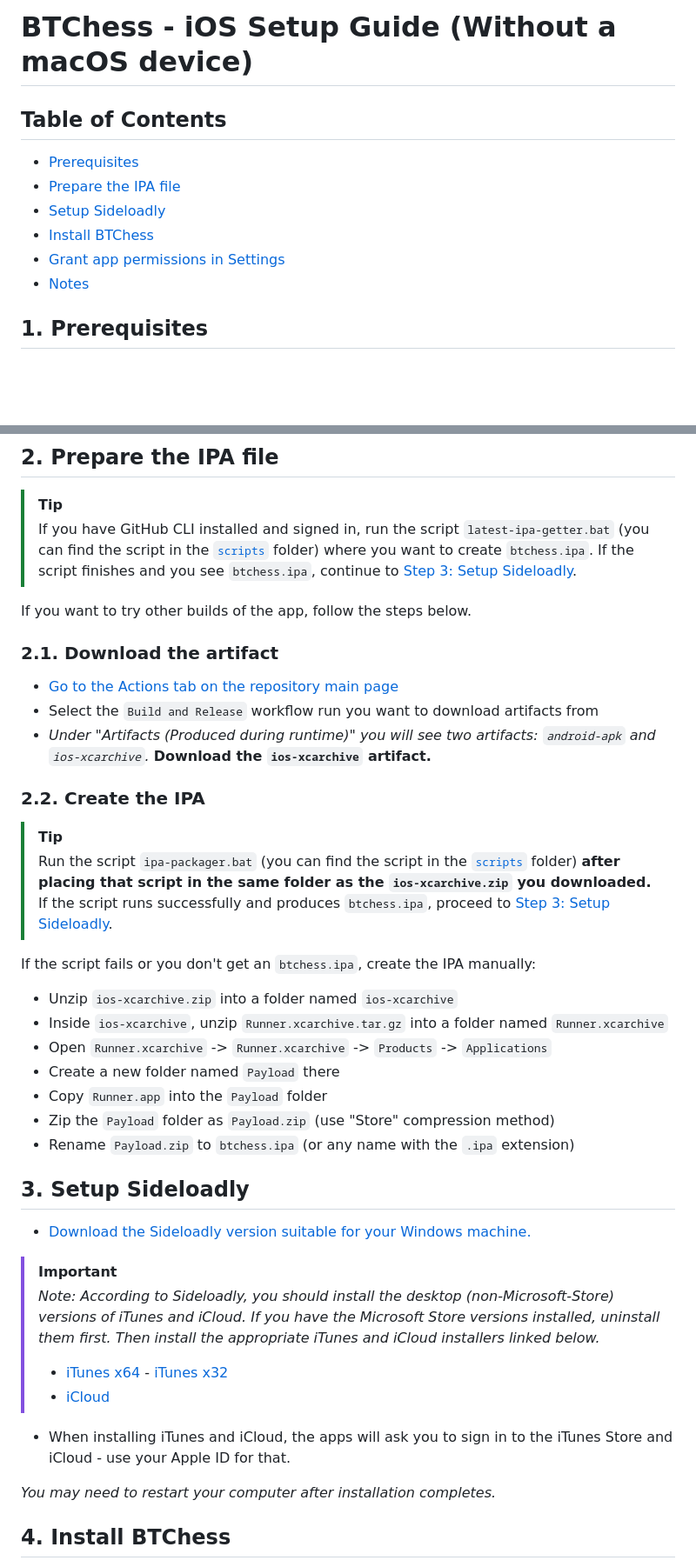
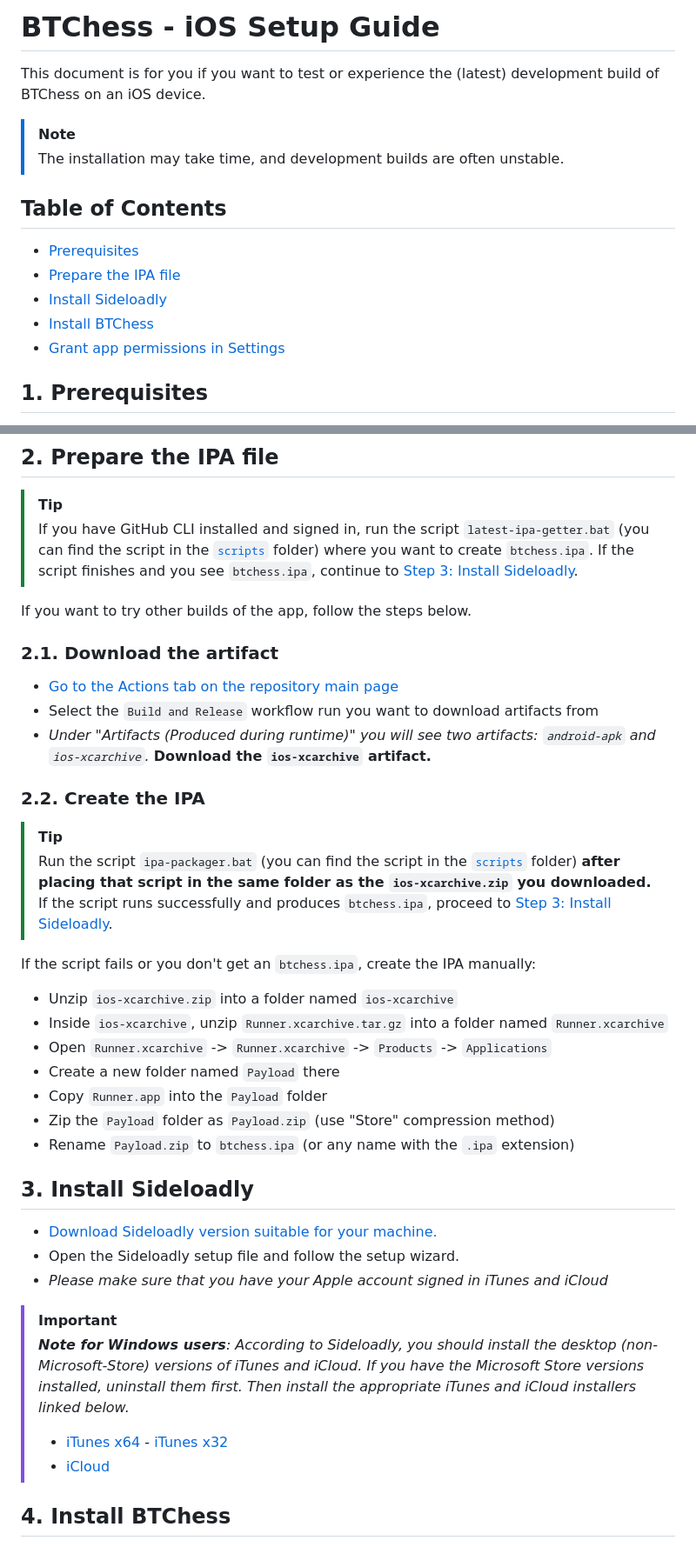
Before and after one commit to KaitoJD/btchess, a Markdown page: docs/ios_setup.md, 2 parts joined by grey strips. Shown at 87% size. Rendered like a GitHub page; blank space fills up the shorter version.

Commit message:
feat: update iOS setup guide

```diff
--- a/docs/ios_setup.md
+++ b/docs/ios_setup.md
@@ -1,13 +1,18 @@
-# BTChess - iOS Setup Guide (Without a macOS device)
+# BTChess - iOS Setup Guide
+
+This document is for you if you want to test or experience the (latest) development build of BTChess on an iOS device.
+
+> [!note]
+>
+> The installation may take time, and development builds are often unstable.
 
 ## Table of Contents
 
 - [Prerequisites](#1-prerequisites)
 - [Prepare the IPA file](#2-prepare-the-ipa-file)
-- [Setup Sideloadly](#3-setup-sideloadly)
+- [Install Sideloadly](#3-install-sideloadly)
 - [Install BTChess](#4-install-btchess)
 - [Grant app permissions in Settings](#5-grant-app-permissions-in-settings)
-- [Notes](#6-notes)
 
 ## 1. Prerequisites
 
@@ -19,7 +24,8 @@
 ## 2. Prepare the IPA file
 
 > [!tip]
-> If you have GitHub CLI installed and signed in, run the script `latest-ipa-getter.bat` (you can find the script in the [`scripts`](/scripts/) folder) where you want to create `btchess.ipa`. If the script finishes and you see `btchess.ipa`, continue to [Step 3: Setup Sideloadly](#3-setup-sideloadly).
+>
+> If you have GitHub CLI installed and signed in, run the script `latest-ipa-getter.bat` (you can find the script in the [`scripts`](/scripts/) folder) where you want to create `btchess.ipa`. If the script finishes and you see `btchess.ipa`, continue to [Step 3: Install Sideloadly](#3-install-sideloadly).
 
 If you want to try other builds of the app, follow the steps below.
 
@@ -32,7 +38,8 @@ If you want to try other builds of the app, follow the steps below.
 ### 2.2. Create the IPA
 
 > [!tip]
-> Run the script `ipa-packager.bat` (you can find the script in the [`scripts`](/scripts/) folder) __after placing that script in the same folder as the `ios-xcarchive.zip` you downloaded.__ If the script runs successfully and produces `btchess.ipa`, proceed to [Step 3: Setup Sideloadly](#3-setup-sideloadly).
+>
+> Run the script `ipa-packager.bat` (you can find the script in the [`scripts`](/scripts/) folder) __after placing that script in the same folder as the `ios-xcarchive.zip` you downloaded.__ If the script runs successfully and produces `btchess.ipa`, proceed to [Step 3: Install Sideloadly](#3-install-sideloadly).
 
 If the script fails or you don't get an `btchess.ipa`, create the IPA manually:
 
@@ -44,18 +51,17 @@ If the script fails or you don't get an `btchess.ipa`, create the IPA manually:
 - Zip the `Payload` folder as `Payload.zip` (use "Store" compression method)
 - Rename `Payload.zip` to `btchess.ipa` (or any name with the `.ipa` extension)
 
-## 3. Setup Sideloadly
+## 3. Install Sideloadly
 
-- [Download the Sideloadly version suitable for your Windows machine.](https://sideloadly.io/#download)
+- [Download Sideloadly version suitable for your machine.](https://sideloadly.io/#download)
+- Open the Sideloadly setup file and follow the setup wizard.
+- _Please make sure that you have your Apple account signed in iTunes and iCloud_
 
 > [!important]
-> _Note: According to Sideloadly, you should install the desktop (non-Microsoft-Store) versions of iTunes and iCloud. If you have the Microsoft Store versions installed, uninstall them first. Then install the appropriate iTunes and iCloud installers linked below._
+>
+> ___Note for Windows users__: According to Sideloadly, you should install the desktop (non-Microsoft-Store) versions of iTunes and iCloud. If you have the Microsoft Store versions installed, uninstall them first. Then install the appropriate iTunes and iCloud installers linked below._
 > - [iTunes x64](https://www.apple.com/itunes/download/win64) - [iTunes x32](https://www.apple.com/itunes/download/win32)
 > - [iCloud](https://updates.cdn-apple.com/2020/windows/001-39935-20200911-1A70AA56-F448-11EA-8CC0-99D41950005E/iCloudSetup.exe)
-
-- When installing iTunes and iCloud, the apps will ask you to sign in to the iTunes Store and iCloud - use your Apple ID for that.
-
-_You may need to restart your computer after installation completes._
 
 ## 4. Install BTChess
 
```
Also changed, not shown: other parts of docs/ios_setup.md (+6 -4 lines).
